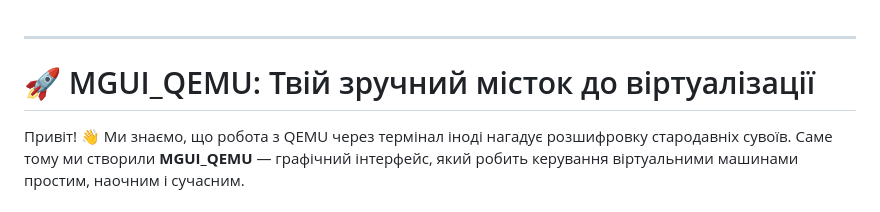
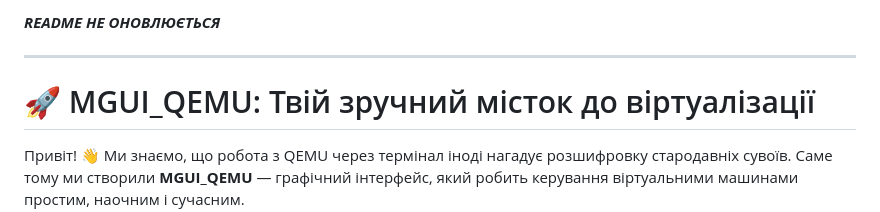
Before and after one commit to tarasfedminecraft/MGUI_QEMU, a Markdown page: README.md, the part around the change. GitHub-like rendering.

Commit message:
Add note about README not being updated
Added a note indicating that the README is not being updated.

```diff
--- a/README.md
+++ b/README.md
@@ -1,3 +1,5 @@
+***README НЕ ОНОВЛЮЄТЬСЯ***
+
 ---
 
 # 🚀 MGUI_QEMU: Твій зручний місток до віртуалізації
```
